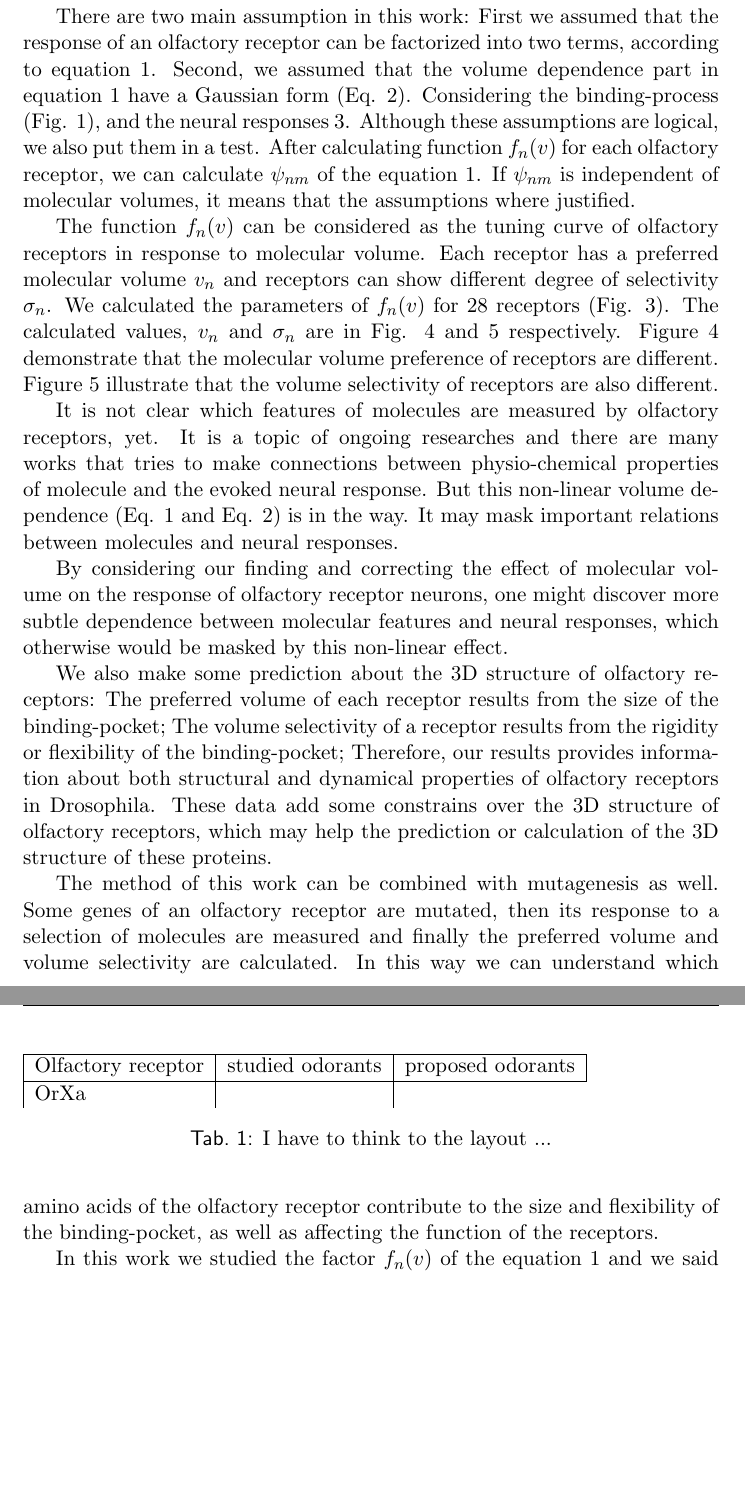
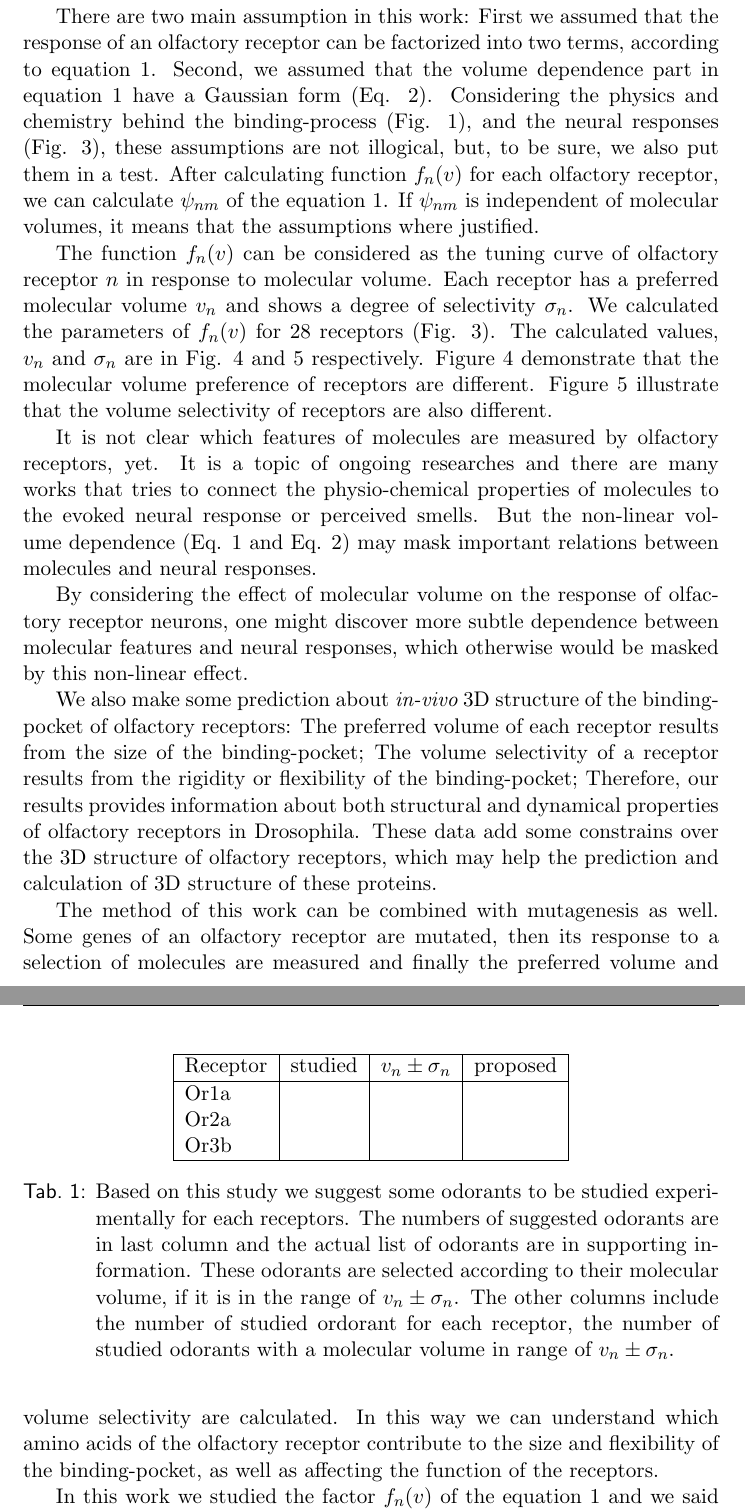
Before and after one commit to hamed/odor-receptor-volume-drosophila, a LaTeX document (binding-pocket.tex): two parts of pages 10 and 11 of 11, joined at a grey line, cut so that both start at the same text, the shorter picture padded with empty space. Compiled offline with pdfLaTeX.

Commit message:
res and dis

```diff
--- a/binding-pocket.tex
+++ b/binding-pocket.tex
@@ -318,13 +318,14 @@ First we assumed that the response of an olfactory receptor can be factorized in
 according to equation \ref{eqn:factors}.
 Second, we assumed that the volume dependence part in equation \ref{eqn:factors}
 have a Gaussian form (Eq. \ref{eqn:volume-dependence}).
-Considering the binding-process (Fig. \ref{fig:binding-pocket}), and the neural responses \ref{fig:vol-res}.
-Although these assumptions are logical, we also put them in a test.
+Considering the physics and chemistry behind the binding-process (Fig. \ref{fig:binding-pocket}),
+and the neural responses (Fig. \ref{fig:vol-res}), these assumptions are not illogical,
+but, to be sure, we also put them in a test.
 After calculating function $f_n(v)$ for each olfactory receptor, we can calculate $\psi_{nm}$ of the equation \ref{eqn:factors}.
 If $\psi_{nm}$ is independent of molecular volumes, it means that the assumptions where justified.
 
-The function $f_n(v)$ can be considered as the tuning curve of olfactory receptors in response to molecular volume.
-Each receptor has a preferred molecular volume $v_n$ and receptors can show different degree of selectivity $\sigma_n$.
+The function $f_n(v)$ can be considered as the tuning curve of olfactory receptor $n$ in response to molecular volume.
+Each receptor has a preferred molecular volume $v_n$ and shows a degree of selectivity $\sigma_n$.
 We calculated the parameters of $f_n(v)$ for \numberofreceptors receptors (Fig. \ref{fig:vol-res}).
 The calculated values, $v_n$ and $\sigma_n$ are in Fig. \ref{fig:preferred_volume} and \ref{fig:volume_selectivity} respectively.
 Figure \ref{fig:preferred_volume} demonstrate that the molecular volume preference of receptors are different.
@@ -332,21 +333,20 @@ Figure \ref{fig:volume_selectivity} illustrate that the volume selectivity of re
 
 It is not clear which features of molecules are measured by olfactory receptors, yet.
 It is a topic of ongoing researches
-and there are many works that tries to make connections between physio-chemical properties of molecule
-and the evoked neural response.
-But this non-linear volume dependence (Eq. \ref{eqn:factors} and Eq. \ref{eqn:volume-dependence}) is in the way.
-It may mask important relations between molecules and neural responses.
+and there are many works that tries to connect the physio-chemical properties of molecules to the evoked neural response or perceived smells.
+But the non-linear volume dependence (Eq. \ref{eqn:factors} and Eq. \ref{eqn:volume-dependence})
+may mask important relations between molecules and neural responses.
 
-By considering our finding and correcting the effect of molecular volume on the response of olfactory receptor neurons,
+By considering the effect of molecular volume on the response of olfactory receptor neurons,
 one might discover more subtle dependence between molecular features and neural responses,
 which otherwise would be masked by this non-linear effect.
 
-We also make some prediction about the 3D structure of olfactory receptors:
+We also make some prediction about {\it in-vivo} 3D structure of the binding-pocket of olfactory receptors:
 The preferred volume of each receptor results from the size of the binding-pocket;
 The volume selectivity of a receptor results from the rigidity or flexibility of the binding-pocket;
 Therefore, our results provides information about both structural and dynamical properties of olfactory receptors in Drosophila.
 These data add some constrains over the 3D structure of olfactory receptors,
-which may help the prediction or calculation of the 3D structure of these proteins.
+which may help the prediction and calculation of 3D structure of these proteins.
 
 The method of this work can be combined with mutagenesis as well.
 Some genes of an olfactory receptor are mutated,
@@ -362,11 +362,18 @@ In table \ref{tab:receptor-odorant} we suggested the best selection of odorants
 
 \begin{table}
-	\begin{tabular}{|l|l|l|}
+\centering
+	\begin{tabular}{|l|r|r|r|}
 		\hline
-		Olfactory receptor & studied odorants & proposed odorants \\ \hline
-		OrXa &
+		Receptor & studied & $v_n \pm \sigma_n$ & proposed\\ \hline
+		Or1a & & & \\
+		Or2a & & & \\
+		Or3b & & & \\	\hline
 	\end{tabular}
-	\caption{I have to think to the layout ...}
+	\caption{Based on this study we suggest some odorants to be studied experimentally for each receptors.
+		The numbers of suggested odorants are in last column and the actual list of odorants are in supporting information.
+		These odorants are selected according to their molecular volume, if it is in the range of $v_n \pm \sigma_n$.
+		The other columns include the number of studied ordorant for each receptor,
+		the number of studied odorants with a molecular volume in range of $v_n \pm \sigma_n$.}
 	\label{tab:receptor-odorant}
 \end{table}•
 
```
Also changed, not shown: binding-pocket.tex (2 more changed lines).
